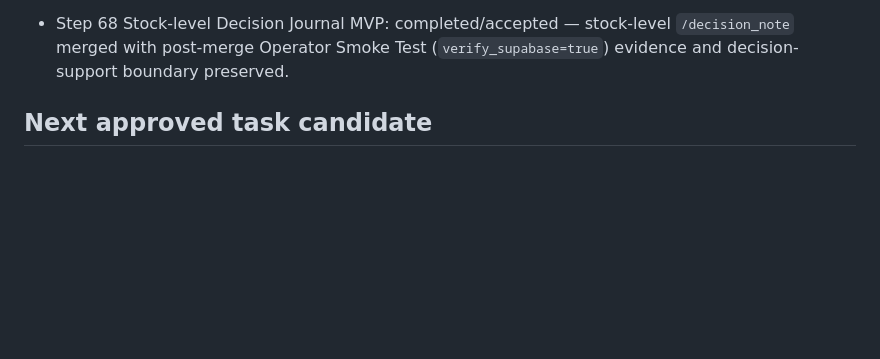
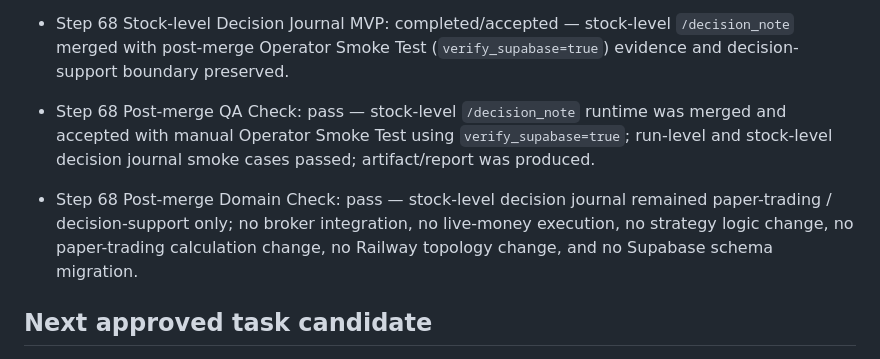
Before and after one commit to tabcheng/ai-hk-invest-system, a Markdown page: docs/status.md, the part around the change. Drawn GitHub-style; blank space fills up the shorter version.

Commit message:
docs: record explicit Step 68 post-merge QA/domain acceptance

```diff
--- a/docs/status.md
+++ b/docs/status.md
@@ -234,6 +234,8 @@
 - Step 66 Post-merge QA Check: pass — docs-only checklist formalization merged; post-deploy acceptance checklist, operator runbook flow, and backlog/status/project-plan wording were aligned; no runtime behavior changed.
 - Step 66 Post-merge Domain Check: pass — AI HK investing-system alignment preserved; checklist reinforces paper-trading / decision-support-only boundary, human final decision authority, and no broker/live-money execution guardrail.
 - Step 68 Stock-level Decision Journal MVP: completed/accepted — stock-level `/decision_note` merged with post-merge Operator Smoke Test (`verify_supabase=true`) evidence and decision-support boundary preserved.
+- Step 68 Post-merge QA Check: pass — stock-level `/decision_note` runtime was merged and accepted with manual Operator Smoke Test using `verify_supabase=true`; run-level and stock-level decision journal smoke cases passed; artifact/report was produced.
+- Step 68 Post-merge Domain Check: pass — stock-level decision journal remained paper-trading / decision-support only; no broker integration, no live-money execution, no strategy logic change, no paper-trading calculation change, no Railway topology change, and no Supabase schema migration.
 
 
 ## Next approved task candidate
```
